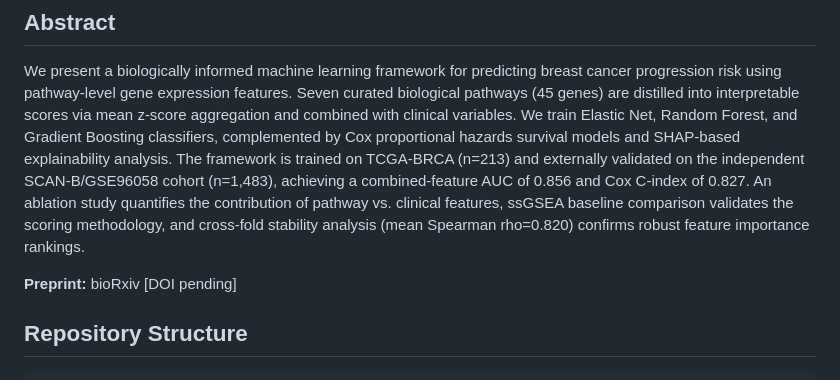
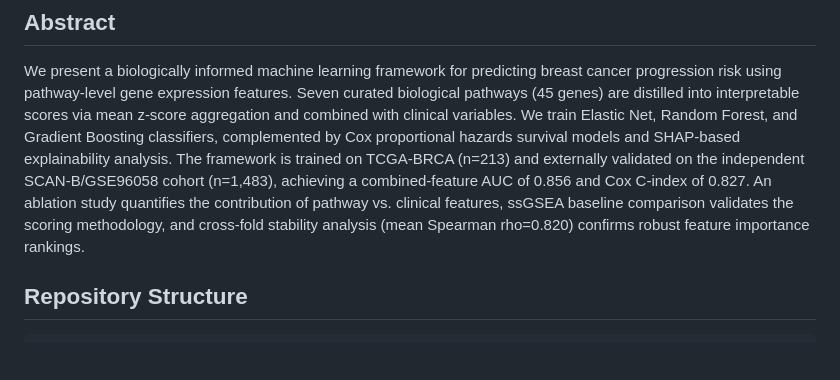
Before and after one commit to suhaanthayyil/BioInformed-BRCA-Risk, a Markdown page: README.md, the part around the change. GitHub-like rendering; blank space fills up the shorter version.

```diff
--- a/README.md
+++ b/README.md
@@ -5,8 +5,6 @@
 ## Abstract
 
 We present a biologically informed machine learning framework for predicting breast cancer progression risk using pathway-level gene expression features. Seven curated biological pathways (45 genes) are distilled into interpretable scores via mean z-score aggregation and combined with clinical variables. We train Elastic Net, Random Forest, and Gradient Boosting classifiers, complemented by Cox proportional hazards survival models and SHAP-based explainability analysis. The framework is trained on TCGA-BRCA (n=213) and externally validated on the independent SCAN-B/GSE96058 cohort (n=1,483), achieving a combined-feature AUC of 0.856 and Cox C-index of 0.827. An ablation study quantifies the contribution of pathway vs. clinical features, ssGSEA baseline comparison validates the scoring methodology, and cross-fold stability analysis (mean Spearman rho=0.820) confirms robust feature importance rankings.
-
-**Preprint:** bioRxiv [DOI pending]
 
 ## Repository Structure
 
```
